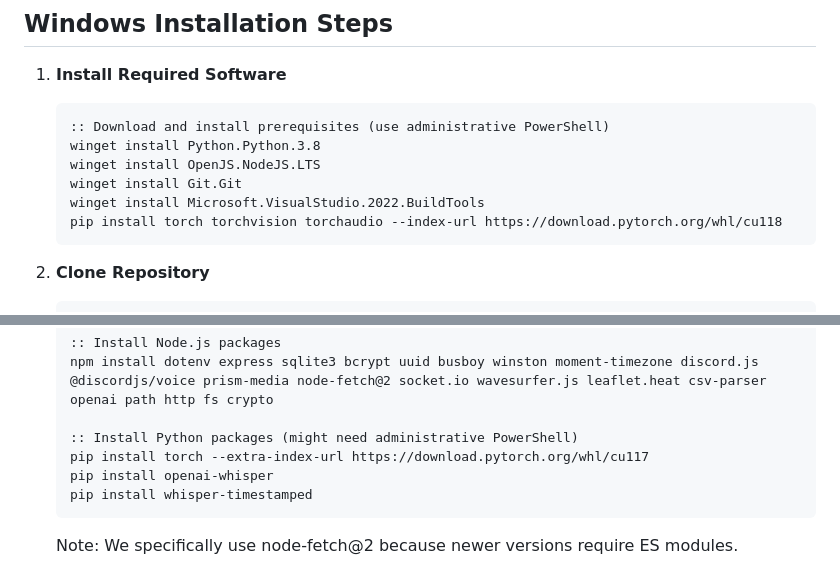
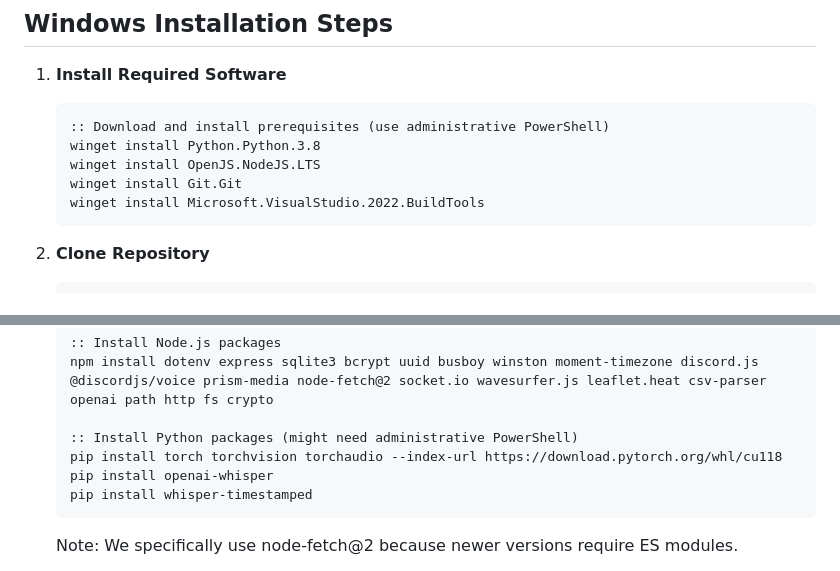
Before and after one commit to poisonednumber/Scanner-map, a Markdown page: README.md, 2 parts joined by grey strips. Rendered like a GitHub page.

````diff
--- a/README.md
+++ b/README.md
@@ -165,7 +165,6 @@ Set up alert keywords using Discord commands:
    winget install OpenJS.NodeJS.LTS
    winget install Git.Git
    winget install Microsoft.VisualStudio.2022.BuildTools
-   pip install torch torchvision torchaudio --index-url https://download.pytorch.org/whl/cu118
    ```
 
 3. **Clone Repository**
@@ -183,7 +182,7 @@ Set up alert keywords using Discord commands:
    npm install dotenv express sqlite3 bcrypt uuid busboy winston moment-timezone discord.js @discordjs/voice prism-media node-fetch@2 socket.io wavesurfer.js leaflet.heat csv-parser openai path http fs crypto
 
    :: Install Python packages (might need administrative PowerShell)
-   pip install torch --extra-index-url https://download.pytorch.org/whl/cu117
+   pip install torch torchvision torchaudio --index-url https://download.pytorch.org/whl/cu118
    pip install openai-whisper
    pip install whisper-timestamped
    ```
````
